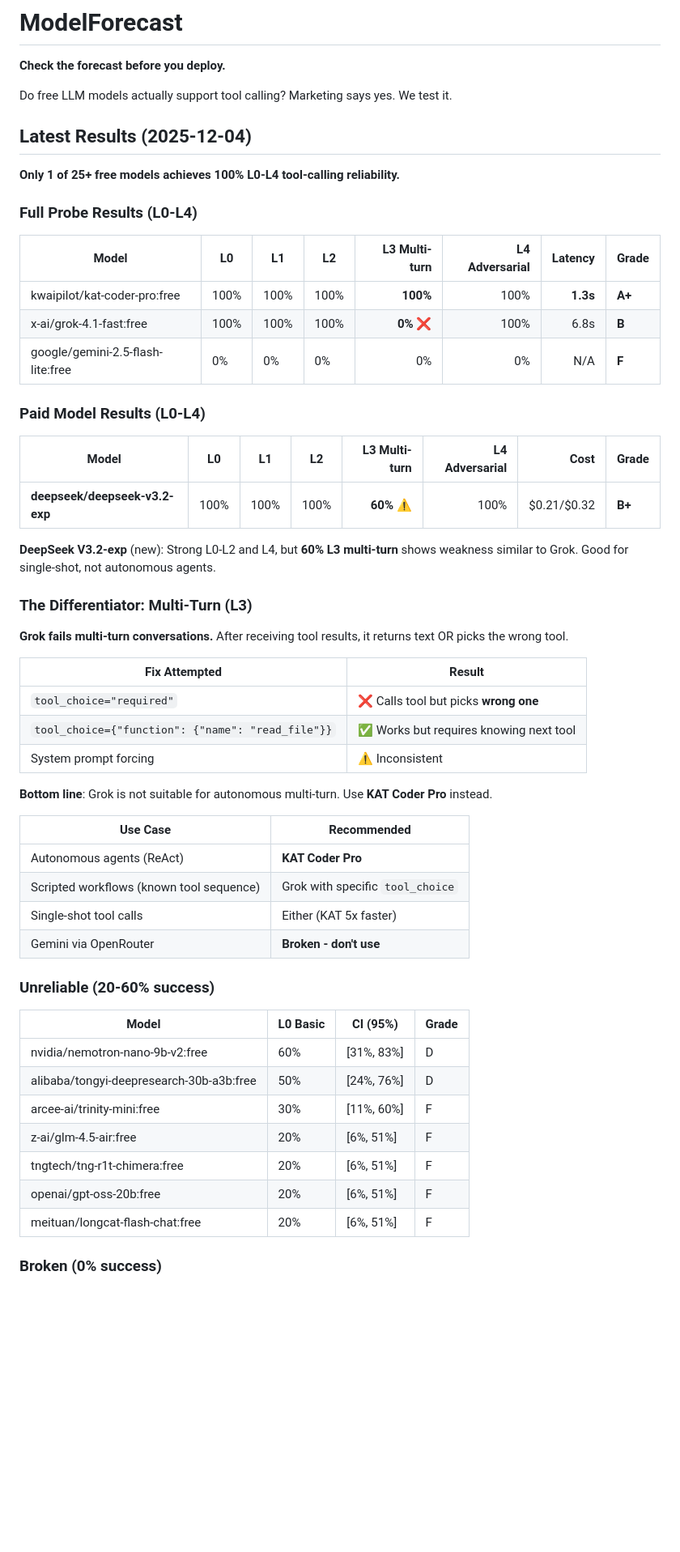
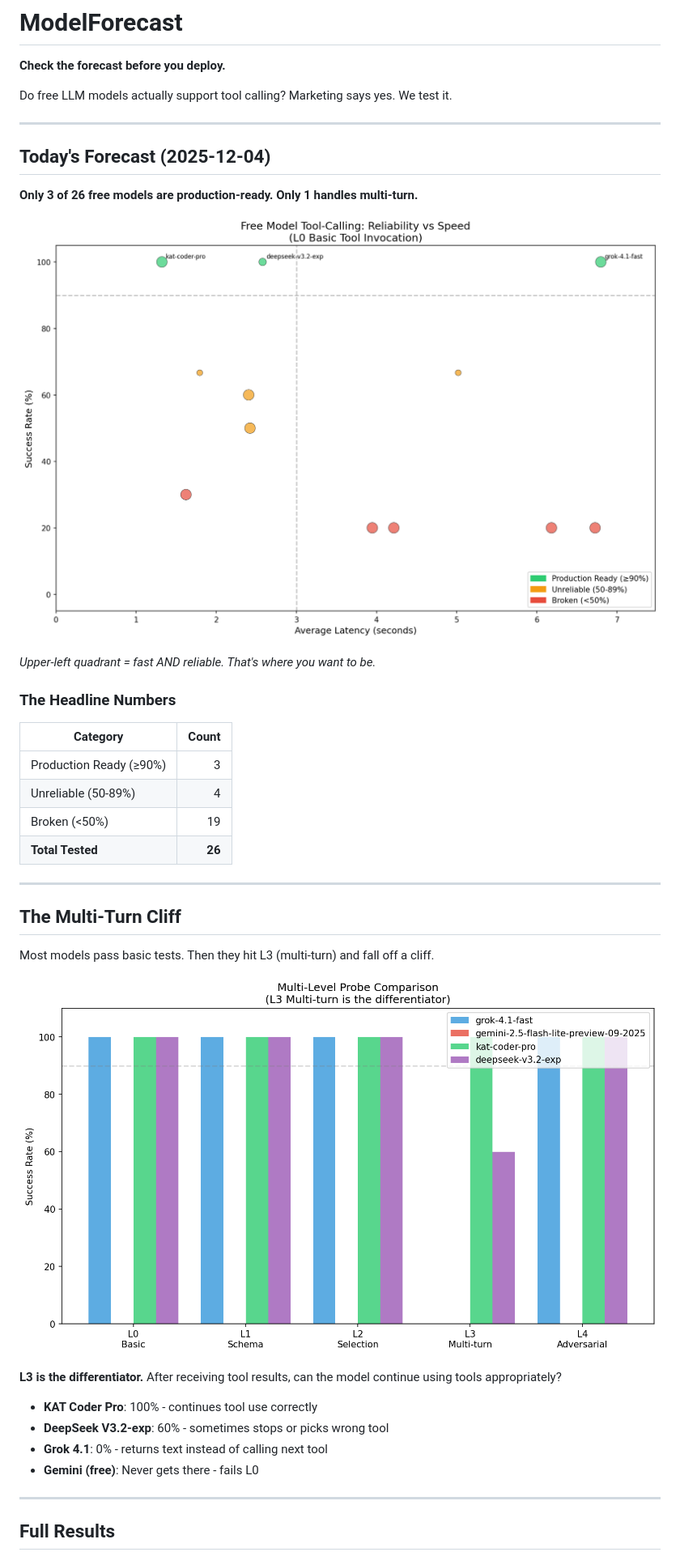
Before and after one commit to jw409/modelforecast, a Markdown page: README.md, the part around the change printed below. Shown: that part at 81% size. GitHub-like rendering; pictures changed too: charts/multi_level_comparison.png (added), charts/reliability_vs_latency.png (added); blank space fills up the shorter version.

```diff
--- a/README.md
+++ b/README.md
@@ -4,56 +4,41 @@
 
 Do free LLM models actually support tool calling? Marketing says yes. We test it.
 
-## Latest Results (2025-12-04)
+---
 
-**Only 1 of 25+ free models achieves 100% L0-L4 tool-calling reliability.**
+## Today's Forecast (2025-12-04)
 
-### Full Probe Results (L0-L4)
+**Only 3 of 26 free models are production-ready. Only 1 handles multi-turn.**
 
-| Model | L0 | L1 | L2 | L3 Multi-turn | L4 Adversarial | Latency | Grade |
-|-------|----|----|----|--------------:|---------------:|--------:|-------|
-| kwaipilot/kat-coder-pro:free | 100% | 100% | 100% | **100%** | 100% | **1.3s** | **A+** |
-| x-ai/grok-4.1-fast:free | 100% | 100% | 100% | **0%** ❌ | 100% | 6.8s | **B** |
-| google/gemini-2.5-flash-lite:free | 0% | 0% | 0% | 0% | 0% | N/A | **F** |
+![Reliability vs Latency](charts/reliability_vs_latency.png)
 
-### Paid Model Results (L0-L4)
+*Upper-left quadrant = fast AND reliable. That's where you want to be.*
 
-| Model | L0 | L1 | L2 | L3 Multi-turn | L4 Adversarial | Cost | Grade |
-|-------|----|----|----|--------------:|---------------:|-----:|-------|
-| **deepseek/deepseek-v3.2-exp** | 100% | 100% | 100% | **60%** ⚠️ | 100% | $0.21/$0.32 | **B+** |
+### The Headline Numbers
 
-**DeepSeek V3.2-exp** (new): Strong L0-L2 and L4, but **60% L3 multi-turn** shows weakness similar to Grok. Good for single-shot, not autonomous agents.
+| Category | Count |
+|----------|------:|
+| Production Ready (≥90%) | 3 |
+| Unreliable (50-89%) | 4 |
+| Broken (<50%) | 19 |
+| **Total Tested** | **26** |
 
-### The Differentiator: Multi-Turn (L3)
+---
 
-**Grok fails multi-turn conversations.** After receiving tool results, it returns text OR picks the wrong tool.
+## The Multi-Turn Cliff
 
-| Fix Attempted | Result |
-|---------------|--------|
-| `tool_choice="required"` | ❌ Calls tool but picks **wrong one** |
-| `tool_choice={"function": {"name": "read_file"}}` | ✅ Works but requires knowing next tool |
-| System prompt forcing | ⚠️ Inconsistent |
+Most models pass basic tests. Then they hit L3 (multi-turn) and fall off a cliff.
 
-**Bottom line**: Grok is not suitable for autonomous multi-turn. Use **KAT Coder Pro** instead.
+![Multi-Level Comparison](charts/multi_level_comparison.png)
 
-| Use Case | Recommended |
-|----------|-------------|
-| Autonomous agents (ReAct) | **KAT Coder Pro** |
-| Scripted workflows (known tool sequence) | Grok with specific `tool_choice` |
-| Single-shot tool calls | Either (KAT 5x faster) |
-| Gemini via OpenRouter | **Broken - don't use** |
+**L3 is the differentiator.** After receiving tool results, can the model continue using tools appropriately?
 
-### Unreliable (20-60% success)
+- **KAT Coder Pro**: 100% - continues tool use correctly
+- **DeepSeek V3.2-exp**: 60% - sometimes stops or picks wrong tool
+- **Grok 4.1**: 0% - returns text instead of calling next tool
+- **Gemini (free)**: Never gets there - fails L0
 
-| Model | L0 Basic | CI (95%) | Grade |
-|-------|----------|----------|-------|
-| nvidia/nemotron-nano-9b-v2:free | 60% | [31%, 83%] | D |
-| alibaba/tongyi-deepresearch-30b-a3b:free | 50% | [24%, 76%] | D |
-| arcee-ai/trinity-mini:free | 30% | [11%, 60%] | F |
-| z-ai/glm-4.5-air:free | 20% | [6%, 51%] | F |
-| tngtech/tng-r1t-chimera:free | 20% | [6%, 51%] | F |
-| openai/gpt-oss-20b:free | 20% | [6%, 51%] | F |
-| meituan/longcat-flash-chat:free | 20% | [6%, 51%] | F |
+---
 
-### Broken (0% success)
+## Full Results
 
```
Also changed, not shown: other parts of README.md (+77 -52 lines), charts/success_rates_with_ci.png (added), 2 other files.
